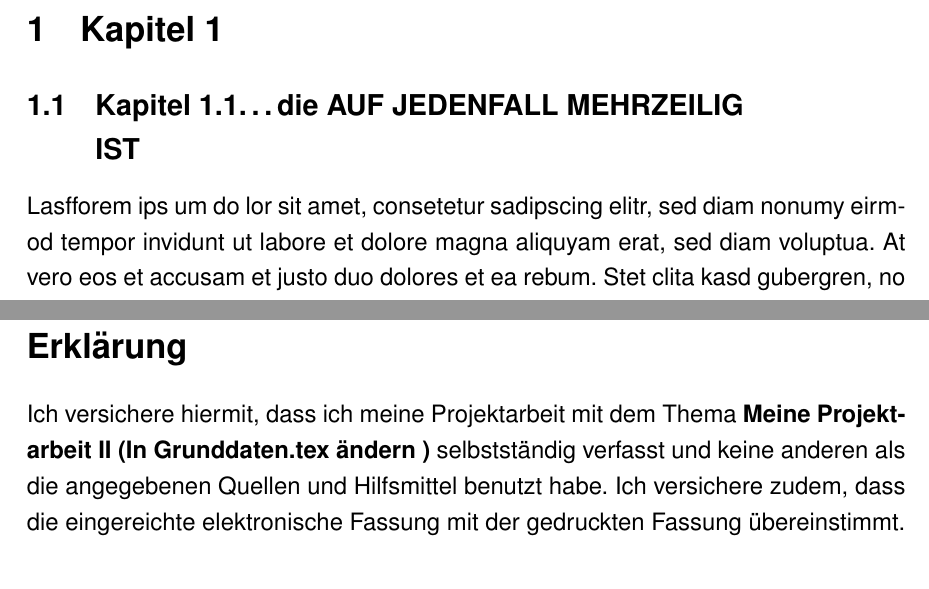
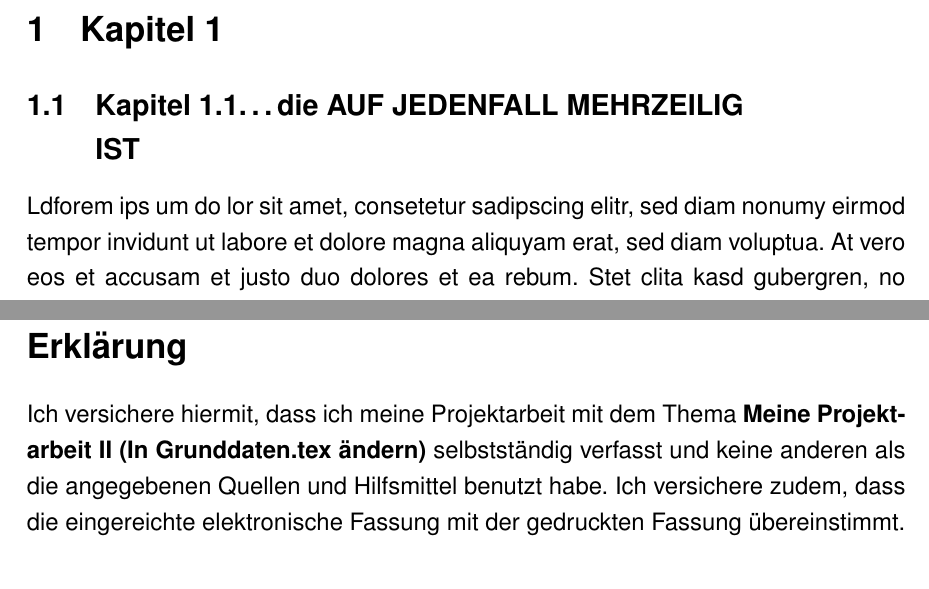
Before and after one commit to pubkey/dhbw-thesis-roter-grubert, a LaTeX document (document.tex, which reads Ausarbeitung.tex): two parts of pages 7 and 9 of 9, joined at a grey line, cut so that both start at the same text. Compiled offline with pdfLaTeX.

```diff
--- a/thesis.tex
+++ b/Ausarbeitung.tex
@@ -2,8 +2,9 @@
 
 \subsection{Kapitel 1.1\ldots die AUF JEDENFALL MEHRZEILIG\\IST}
 
-Lasfforem ips um do lor sit amet, consetetur sadipscing elitr,
-sed diam nonumy eirmod tempor invidunt ut labore et dolore magna aliquyam erat, sed diam voluptua. At vero eos et accusam et justo duo dolores et ea rebum. Stet clita kasd gubergren, no sea takimata sanctus est Lorem ipsum dolor sit amet. Lorem ipsum dolor sit amet, consetetur sadipscing elitr, sed diam nonumy eirmod tempor invidunt ut labore et dolore magna aliquyam erat, sed diam voluptua. At vero eos et accusam et justo duo dolores et ea rebum. Stet clita kasd gubergren, no sea takimata sanctus est Lorem ipsum dolor sit amet.
+Ldforem ips um do lor sit amet, consetetur sadipscing elitr,
+sed diam  nonumy eirmod tempor invidunt ut labore et dolore magna aliquyam erat,
+sed diam voluptua. At vero eos et accusam et justo duo dolores et ea rebum. Stet clita kasd gubergren, no sea takimata sanctus est Lorem ipsum dolor sit amet. Lorem ipsum dolor sit amet, consetetur sadipscing elitr, sed diam nonumy eirmod tempor invidunt ut labore et dolore magna aliquyam erat, sed diam voluptua. At vero eos et accusam et justo duo dolores et ea rebum. Stet clita kasd gubergren, no sea takimata sanctus est Lorem ipsum dolor sit amet.
 \footcite[Experto.de, Artikel über das und jenes]{praxishandbuch:bpmn2}
 \subsubsection{Kapitel 1.1.3}
 Lorem ipsum dolor sit amet, consetetur sadipscing elitr, sed diam nonumy eirmod tempor invidunt ut labore et dolore magna aliquyam erat, sed diam voluptua. At vero eos et accusam et justo duo dolores et ea rebum. Stet clita kasd gubergren, no sea takimata sanctus est Lorem ipsum dolor sit amet. Lorem ipsum dolor sit amet, consetetur sadipscing elitr, sed diam nonumy eirmod tempor invidunt ut labore et dolore magna aliquyam erat, sed diam voluptua. At vero eos et accusam et justo duo dolores et ea rebum. Stet clita kasd gubergren, no sea takimata sanctus est Lorem ipsum dolor sit amet.
```
Also changed, not shown: Grunddaten.tex (+1 -1 lines), Vorlage/title.tex (+2 -2 lines), document.tex (+1 -1 lines), Dokument.pdf (added), bilder/company_logo.png (renamed from Vorlage/images/company_logo.png), bilder/institute_logo.png (renamed from Vorlage/images/institute_logo.png), thesis.pdf (deleted), tmp/document.bbl (deleted), 11 other files.
